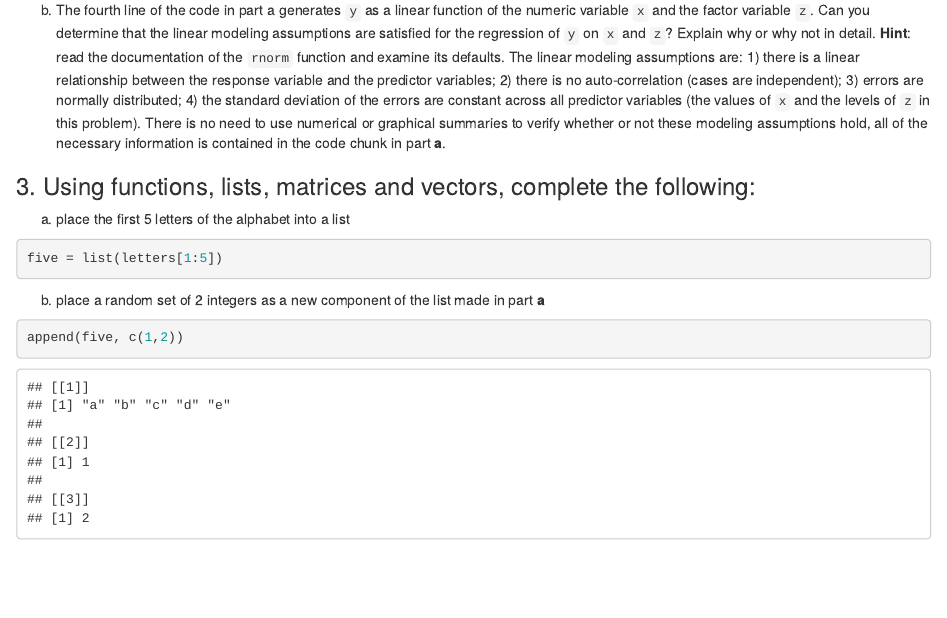
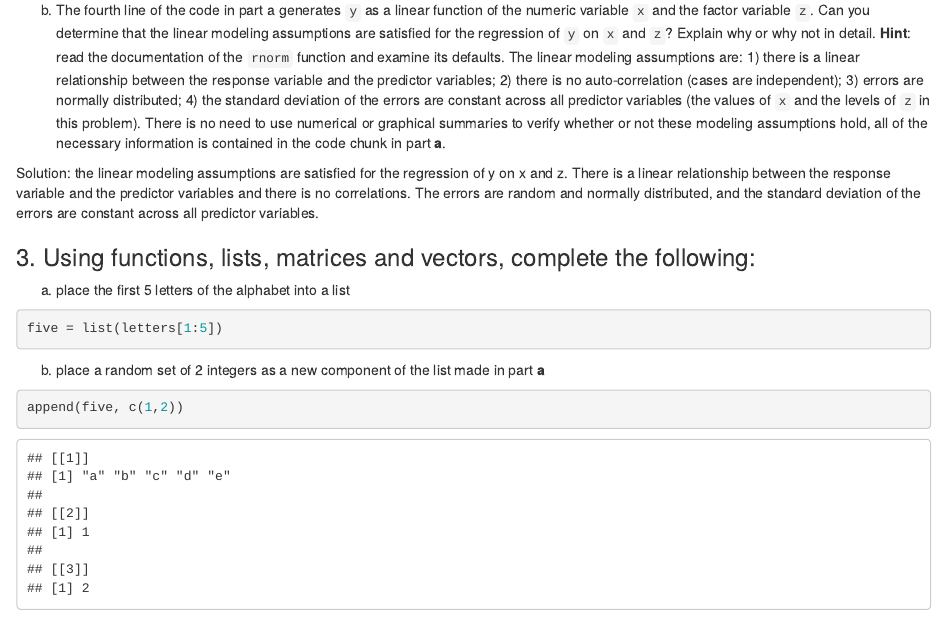
Before and after one commit to tianliDing/ChessGame, an R Markdown document (HW2_Assignment.Rmd): the page in a window 1100 px wide, from 5550 px down. The pictures show the output file HW2_Assignment.html that the author committed with the source, opened offline.

Commit message:
final submissions

```diff
--- a/HW2_Assignment.Rmd
+++ b/HW2_Assignment.Rmd
@@ -89,7 +89,7 @@ Determine which level of `z` has a higher mean in `y`.  Report your results.
 
 b.  The fourth line of the code in part a generates `y` as a linear function of the numeric variable `x` and the factor variable `z`.  Can you determine that the linear modeling assumptions are satisfied for the regression of `y` on `x` and `z`? Explain why or why not in detail. **Hint**: read the documentation of the `rnorm` function and examine its defaults.  The linear modeling assumptions are: 1) there is a linear relationship between the response variable and the predictor variables; 2) there is no auto-correlation (cases are independent); 3) errors are normally distributed; 4) the standard deviation of the errors are constant across all predictor variables (the values of `x` and the levels of `z` in this problem).  There is no need to use numerical or graphical summaries to verify whether or not these modeling assumptions hold, all of the necessary information is contained in the code chunk in part **a**.
 
-
+  Solution: the linear modeling assumptions are satisfied for the regression of y on x and z. There is a linear relationship between the response variable and the predictor variables and there is no correlations. The errors are random and normally distributed, and the standard deviation of the errors are constant across all predictor variables.
 
 
 ### 3. Using functions, lists, matrices and vectors, complete the following:
```
Also changed, not shown: HW2_Assignment.html.
